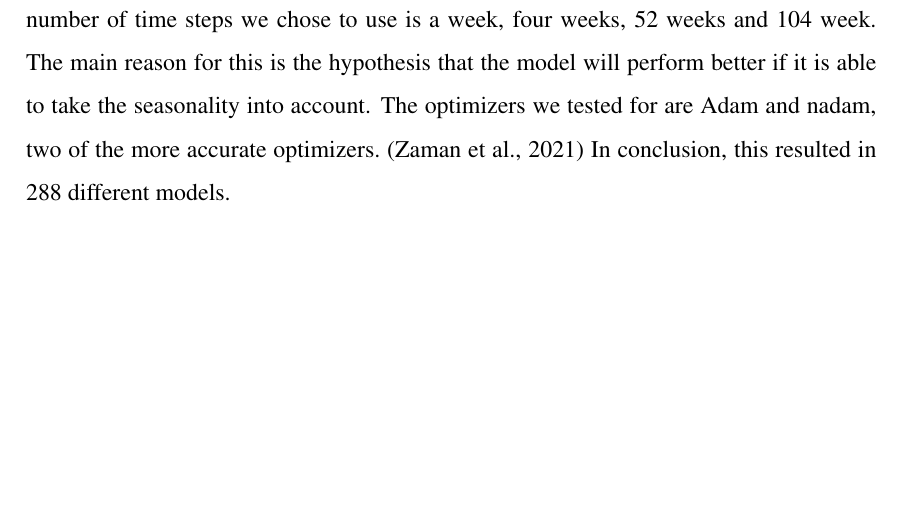
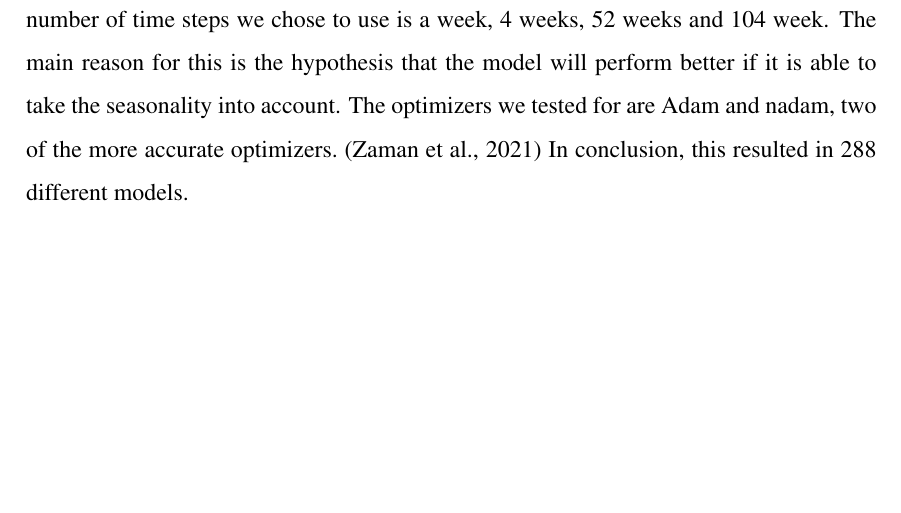
Before and after one commit to BachelorLaks/bachelor2023, a LaTeX document (main.tex, which reads Sections/Methodology.tex): part of page 41 of 63, cut so that both start at the same text. Compiled offline with pdfLaTeX.

Commit message:
Changed some text to numbers

```diff
--- a/Sections/Methodology.tex
+++ b/Sections/Methodology.tex
@@ -190,4 +190,4 @@ At the first layer we experimented with different options, but ended up with a f
     \caption{Model architecture.}\label{fig:model_tf1}
 \end{figure}
 
-In order to test for the different possible models, we decided to have the batch size, the number of epochs, the number of timesteps and different optimizers as variables in our loop. In addition we tested for both univariate and multivariate models. The batch size is the number of samples that will be propagated through the network, we choose to test for batch sizes between 1 and 104. The number of epochs is the amount of times the model will be trained for each model, we here chose epochs between 10 and 100. The number of time steps we chose to use is a week, four weeks, 52 weeks and 104 week. The main reason for this is the hypothesis that the model will perform better if it is able to take the seasonality into account. The optimizers we tested for are Adam and nadam, two of the more accurate optimizers.~\parencite{zaman2021} In conclusion, this resulted in 288 different models.
+In order to test for the different possible models, we decided to have the batch size, the number of epochs, the number of timesteps and different optimizers as variables in our loop. In addition we tested for both univariate and multivariate models. The batch size is the number of samples that will be propagated through the network, we choose to test for batch sizes between 1 and 104. The number of epochs is the amount of times the model will be trained for each model, we here chose epochs between 10 and 100. The number of time steps we chose to use is a week, 4 weeks, 52 weeks and 104 week. The main reason for this is the hypothesis that the model will perform better if it is able to take the seasonality into account. The optimizers we tested for are Adam and nadam, two of the more accurate optimizers.~\parencite{zaman2021} In conclusion, this resulted in 288 different models.
```
